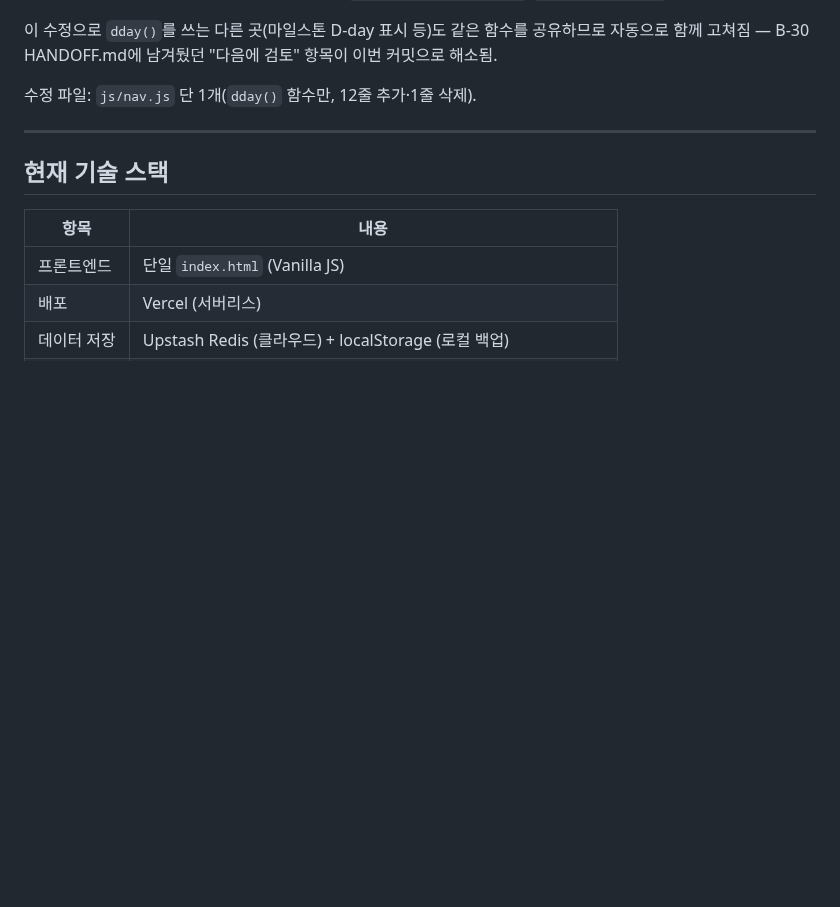
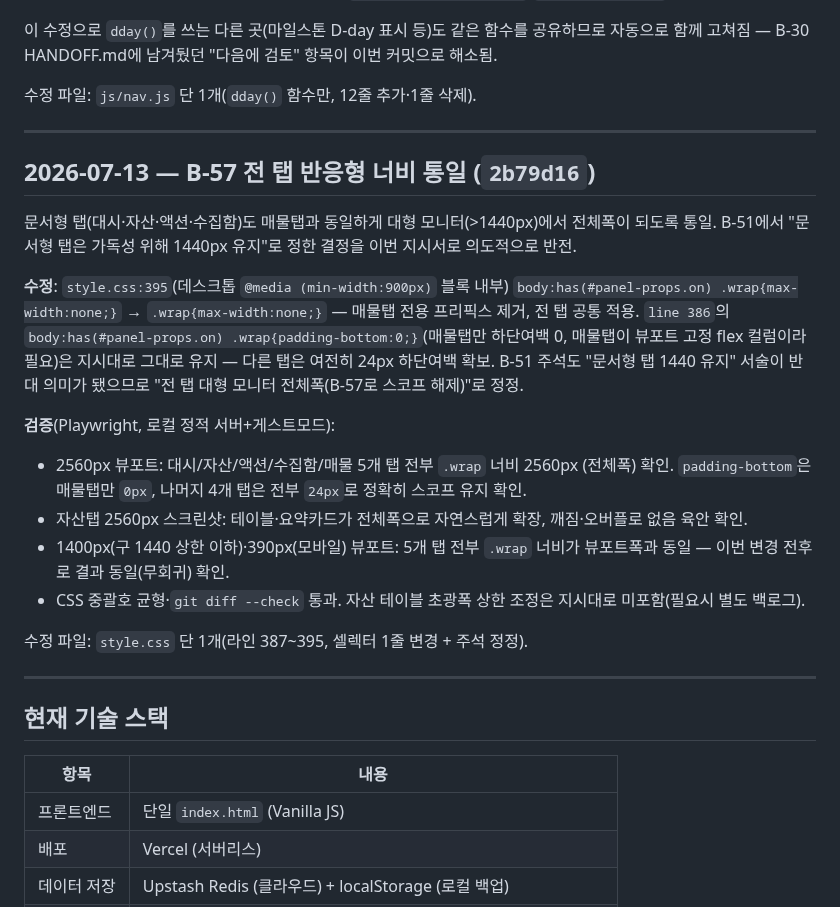
Before and after one commit to fredgold/sweetyhome, a Markdown page: HISTORY.md, the part around the change. Rendered like a GitHub page; blank space fills up the shorter version.

Commit message:
docs: B-57 HISTORY/HANDOFF 갱신
Co-Authored-By: Claude Sonnet 5 <noreply@anthropic.com>

```diff
--- a/HISTORY.md
+++ b/HISTORY.md
@@ -1521,6 +1521,36 @@ B-30에서 발견했던 `dday()`(`js/nav.js`, 마일스톤 D-day 계산용)의
 
 ---
 
+## 2026-07-13 — B-57 전 탭 반응형 너비 통일 (`2b79d16`)
+
+문서형 탭(대시·자산·액션·수집함)도 매물탭과 동일하게 대형 모니터(>1440px)에서
+전체폭이 되도록 통일. B-51에서 "문서형 탭은 가독성 위해 1440px 유지"로 정한
+결정을 이번 지시서로 의도적으로 반전.
+
+**수정**: `style.css:395`(데스크톱 `@media (min-width:900px)` 블록 내부)
+`body:has(#panel-props.on) .wrap{max-width:none;}` → `.wrap{max-width:none;}`
+— 매물탭 전용 프리픽스 제거, 전 탭 공통 적용. `line 386`의
+`body:has(#panel-props.on) .wrap{padding-bottom:0;}`(매물탭만 하단여백 0,
+매물탭이 뷰포트 고정 flex 컬럼이라 필요)은 지시대로 그대로 유지 —
+다른 탭은 여전히 24px 하단여백 확보. B-51 주석도 "문서형 탭 1440 유지"
+서술이 반대 의미가 됐으므로 "전 탭 대형 모니터 전체폭(B-57로 스코프 해제)"로
+정정.
+
+**검증**(Playwright, 로컬 정적 서버+게스트모드):
+- 2560px 뷰포트: 대시/자산/액션/수집함/매물 5개 탭 전부 `.wrap` 너비 2560px
+  (전체폭) 확인. `padding-bottom`은 매물탭만 `0px`, 나머지 4개 탭은 전부
+  `24px`로 정확히 스코프 유지 확인.
+- 자산탭 2560px 스크린샷: 테이블·요약카드가 전체폭으로 자연스럽게 확장,
+  깨짐·오버플로 없음 육안 확인.
+- 1400px(구 1440 상한 이하)·390px(모바일) 뷰포트: 5개 탭 전부 `.wrap` 너비가
+  뷰포트폭과 동일 — 이번 변경 전후로 결과 동일(무회귀) 확인.
+- CSS 중괄호 균형·`git diff --check` 통과. 자산 테이블 초광폭 상한 조정은
+  지시대로 미포함(필요시 별도 백로그).
+
+수정 파일: `style.css` 단 1개(라인 387~395, 셀렉터 1줄 변경 + 주석 정정).
+
+---
+
 ## 현재 기술 스택
 
 | 항목 | 내용 |
```
Also changed, not shown: HANDOFF.md (+42 -47 lines).
